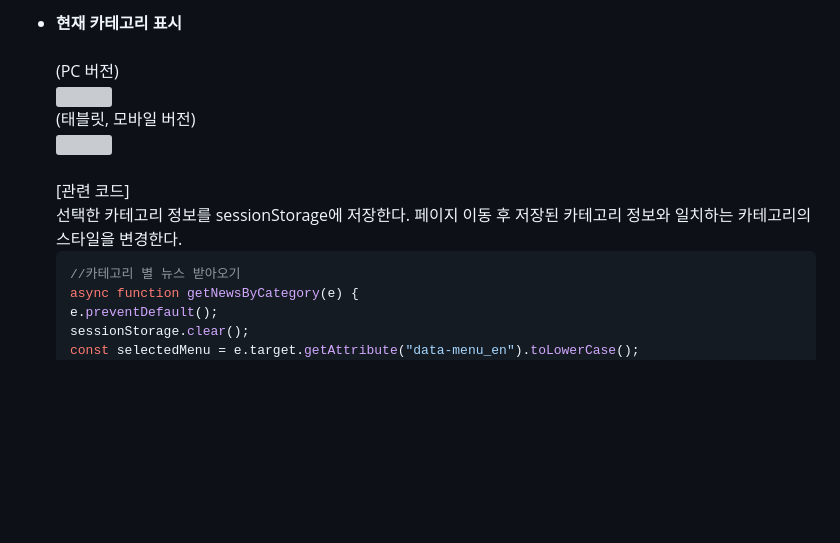
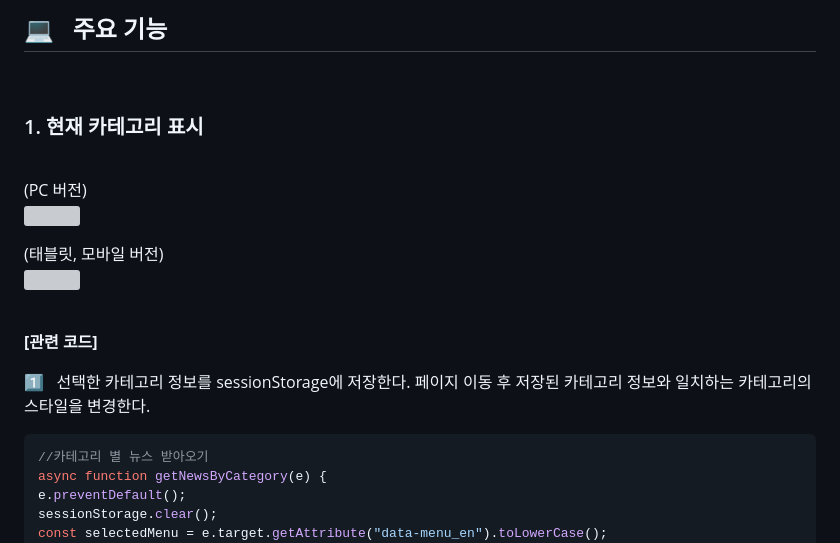
Before and after one commit to kminjoo9093/NewsPop-project, a Markdown page: README.md, the part around the change printed below. Rendered like a GitHub page; blank space fills up the shorter version; grey boxes are pictures that could not be loaded.

````diff
--- a/README.md
+++ b/README.md
@@ -27,11 +29,20 @@ Demo : https://kminjoo9093.github.io/NewsPop-project/
 
-- **현재 카테고리 표시**<br><br>
+## 💻 &nbsp; 주요 기능
+
+<br>
+
+### 1. 현재 카테고리 표시 <br><br>
+
   (PC 버전)<br>
   <img src="images/readme/subpage-feature-01.png" width="600"/><br>
+
   (태블릿, 모바일 버전)<br>
   <img src="images/readme/subpage-feature-02.png" width="500"/><br><br>
-  [관련 코드]<br>
-  선택한 카테고리 정보를 sessionStorage에 저장한다. 페이지 이동 후 저장된 카테고리 정보와 일치하는 카테고리의 스타일을 변경한다.<br>
+
+**[관련 코드]**
+<br>
+
+1️⃣ &nbsp; 선택한 카테고리 정보를 sessionStorage에 저장한다. 페이지 이동 후 저장된 카테고리 정보와 일치하는 카테고리의 스타일을 변경한다.<br>
   ```javascript
   //카테고리 별 뉴스 받아오기
   async function getNewsByCategory(e) {
````
Also changed, not shown: other parts of README.md (+70 -22 lines).
